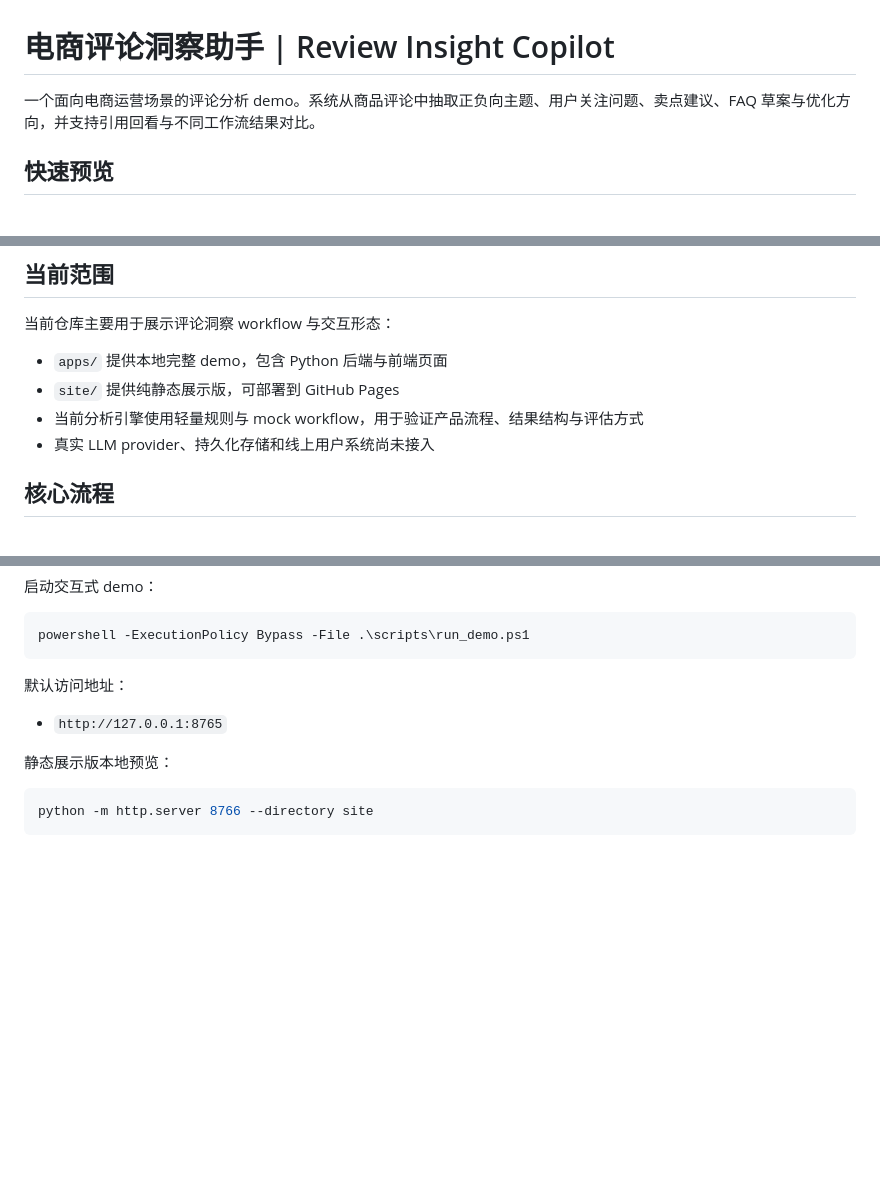
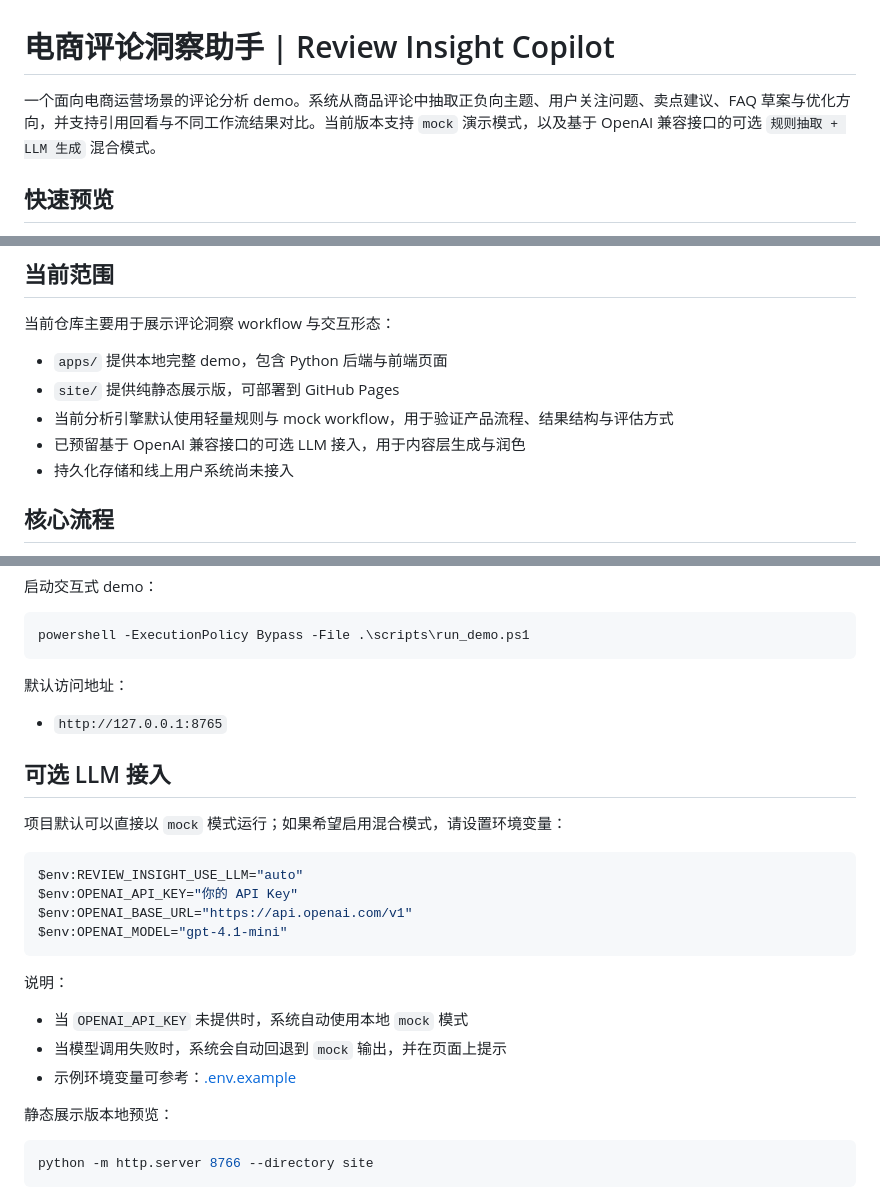
Before and after one commit to yuyangjungle/ecommerce-review-insight, a Markdown page: README.md, 3 parts joined by grey strips. GitHub-like rendering; blank space fills up the shorter version.

Commit message:
Add optional hybrid LLM runtime

````diff
--- a/README.md
+++ b/README.md
@@ -1,6 +1,6 @@
 # 电商评论洞察助手 | Review Insight Copilot
 
-一个面向电商运营场景的评论分析 demo。系统从商品评论中抽取正负向主题、用户关注问题、卖点建议、FAQ 草案与优化方向，并支持引用回看与不同工作流结果对比。
+一个面向电商运营场景的评论分析 demo。系统从商品评论中抽取正负向主题、用户关注问题、卖点建议、FAQ 草案与优化方向，并支持引用回看与不同工作流结果对比。当前版本支持 `mock` 演示模式，以及基于 OpenAI 兼容接口的可选 `规则抽取 + LLM 生成` 混合模式。
 
 ## 快速预览
 
@@ -40,8 +40,9 @@
 
 - `apps/` 提供本地完整 demo，包含 Python 后端与前端页面
 - `site/` 提供纯静态展示版，可部署到 GitHub Pages
-- 当前分析引擎使用轻量规则与 mock workflow，用于验证产品流程、结果结构与评估方式
-- 真实 LLM provider、持久化存储和线上用户系统尚未接入
+- 当前分析引擎默认使用轻量规则与 mock workflow，用于验证产品流程、结果结构与评估方式
+- 已预留基于 OpenAI 兼容接口的可选 LLM 接入，用于内容层生成与润色
+- 持久化存储和线上用户系统尚未接入
 
 ## 核心流程
 
@@ -82,6 +83,23 @@ powershell -ExecutionPolicy Bypass -File .\scripts\run_demo.ps1
 
 - `http://127.0.0.1:8765`
 
+## 可选 LLM 接入
+
+项目默认可以直接以 `mock` 模式运行；如果希望启用混合模式，请设置环境变量：
+
+```powershell
+$env:REVIEW_INSIGHT_USE_LLM="auto"
+$env:OPENAI_API_KEY="你的 API Key"
+$env:OPENAI_BASE_URL="https://api.openai.com/v1"
+$env:OPENAI_MODEL="gpt-4.1-mini"
+```
+
+说明：
+
+- 当 `OPENAI_API_KEY` 未提供时，系统自动使用本地 `mock` 模式
+- 当模型调用失败时，系统会自动回退到 `mock` 输出，并在页面上提示
+- 示例环境变量可参考：[.env.example](./.env.example)
+
 静态展示版本地预览：
 
 ```powershell
````
